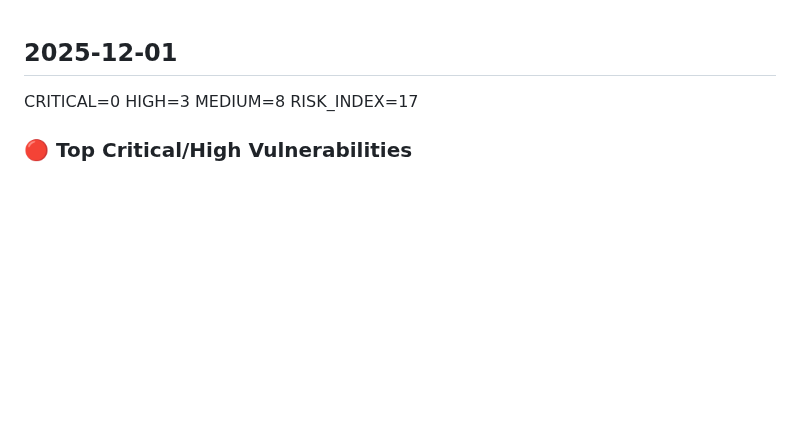
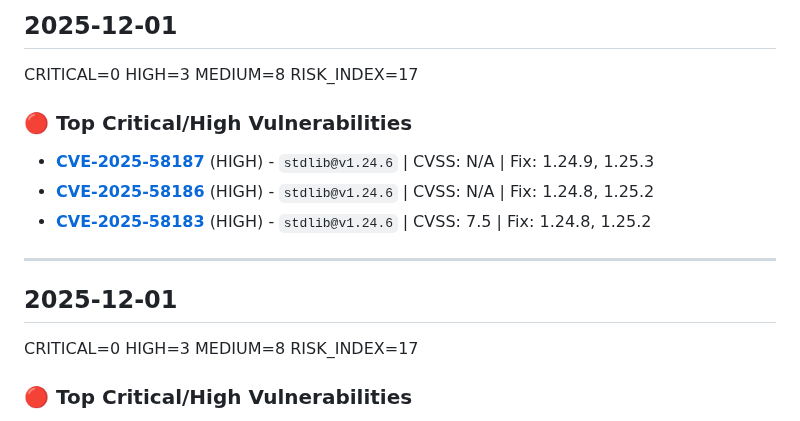
Before and after one commit to KonradinG/sem5-pw-cis, a Markdown page: audit-logs/postgres-18.md, the part around the change. GitHub-like rendering; blank space fills up the shorter version.

Commit message:
Update CVE baselines & audit logs

```diff
--- a/audit-logs/postgres-18.md
+++ b/audit-logs/postgres-18.md
@@ -1,3 +1,12 @@
+## 2025-12-01
+CRITICAL=0 HIGH=3 MEDIUM=8 RISK_INDEX=17
+
+### 🔴 Top Critical/High Vulnerabilities
+- **[CVE-2025-58187](https://avd.aquasec.com/nvd/cve-2025-58187)** (HIGH) - `stdlib@v1.24.6` | CVSS: N/A | Fix: 1.24.9, 1.25.3
+- **[CVE-2025-58186](https://avd.aquasec.com/nvd/cve-2025-58186)** (HIGH) - `stdlib@v1.24.6` | CVSS: N/A | Fix: 1.24.8, 1.25.2
+- **[CVE-2025-58183](https://avd.aquasec.com/nvd/cve-2025-58183)** (HIGH) - `stdlib@v1.24.6` | CVSS: 7.5 | Fix: 1.24.8, 1.25.2
+---
+
 ## 2025-12-01
 CRITICAL=0 HIGH=3 MEDIUM=8 RISK_INDEX=17
 
```
